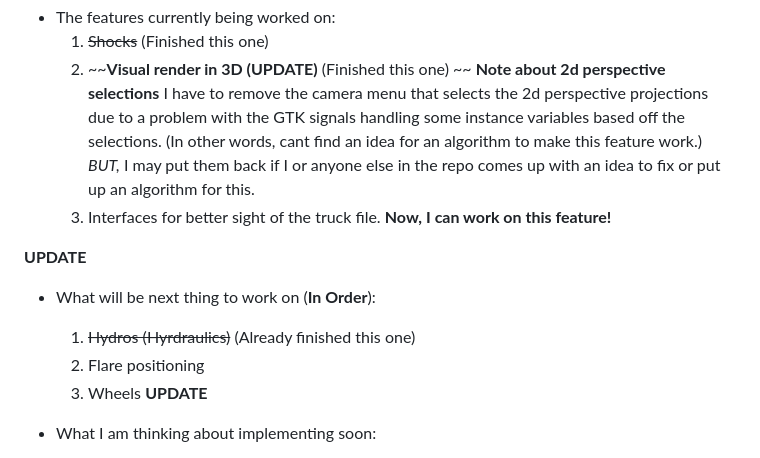
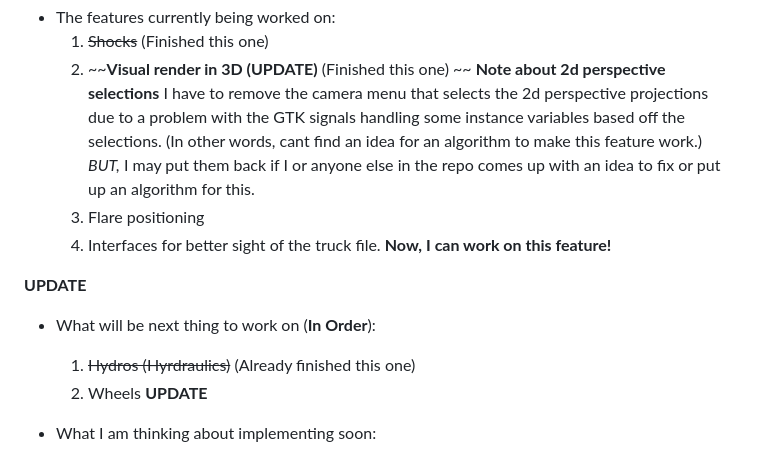
Before and after one commit to shinymodman/RigModder, a Markdown page: README.md, the part around the change. Drawn GitHub-style.

```diff
--- a/README.md
+++ b/README.md
@@ -46,13 +46,13 @@ The features of this software I'm thinking about implementing are the following:
 	1. ~~**Visual render in 3D (UPDATE)** (Finished this one) ~~
 	**Note about 2d perspective selections**
 	I have to remove the camera menu that selects the 2d perspective projections due to a problem with the GTK signals handling some instance variables based off the selections. (In other words, cant find an idea for an algorithm to make this feature work.) *BUT,* I may put them back if I or anyone else in the repo comes up with an idea to fix or put up an algorithm for this.
+	1. Flare positioning
 	1. Interfaces for better sight of the truck file.
 	**Now, I can work on this feature!**
 
 **UPDATE**
 - What will be next thing to work on (**In Order**):
 	1. ~~Hydros (Hyrdraulics)~~ (Already finished this one)
-	1. Flare positioning
 	1. Wheels
 **UPDATE**
 
```
